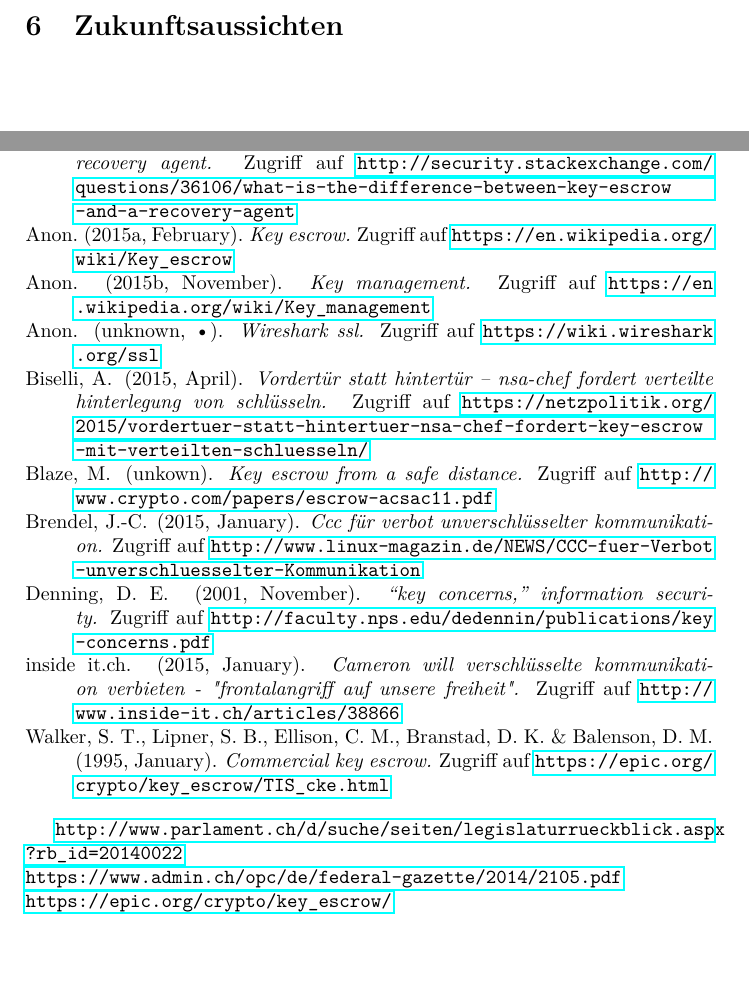
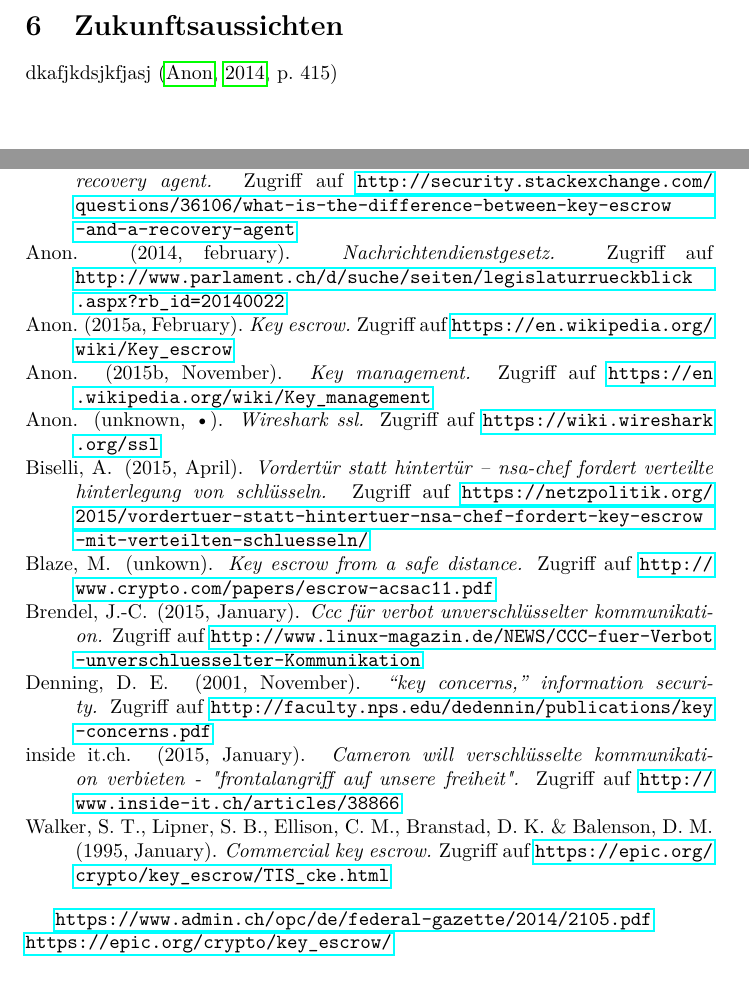
Before and after one commit to gnomengineer/Termpaper_KeyEscrow, a LaTeX document (A9_KeyEscrow.tex, which reads bibliography.bib): two parts of pages 11 and 13 of 13, joined at a grey line, cut so that both start at the same text. Compiled offline with pdfLaTeX.

Commit message:
added a link to the bibliography

```diff
--- a/A9_KeyEscrow.tex
+++ b/A9_KeyEscrow.tex
@@ -58,6 +58,7 @@
 
 \clearpage
 \section{Zukunftsaussichten}
+dkafjkdsjkfjasj \cite[p. 415]{ndgesetz}
 
 \clearpage
 \section{Fazit}
@@ -68,7 +69,6 @@
 \bibliography{bibliography}
 \bibliographystyle{apacite}
 
-\url{http://www.parlament.ch/d/suche/seiten/legislaturrueckblick.aspx?rb_id=20140022} \\ %neues Nachrichtendienstgesetz
 \url{https://www.admin.ch/opc/de/federal-gazette/2014/2105.pdf} \\ % Botschaft zum Nachrichtendi8enstgesetz
 \url{https://epic.org/crypto/key_escrow/} % Abriss zum "Clipper-chip"
 \end{document}
--- a/bibliography.bib
+++ b/bibliography.bib
@@ -101,3 +101,10 @@ year = {unknown},
 url = {https://wiki.wireshark.org/ssl},
 month = {•},
 }
+@misc{ndgesetz,
+author = {Anon},
+title = {Nachrichtendienstgesetz},
+year = {2014},
+url = {http://www.parlament.ch/d/suche/seiten/legislaturrueckblick.aspx?rb_id=20140022},
+month = {february},
+}
```
